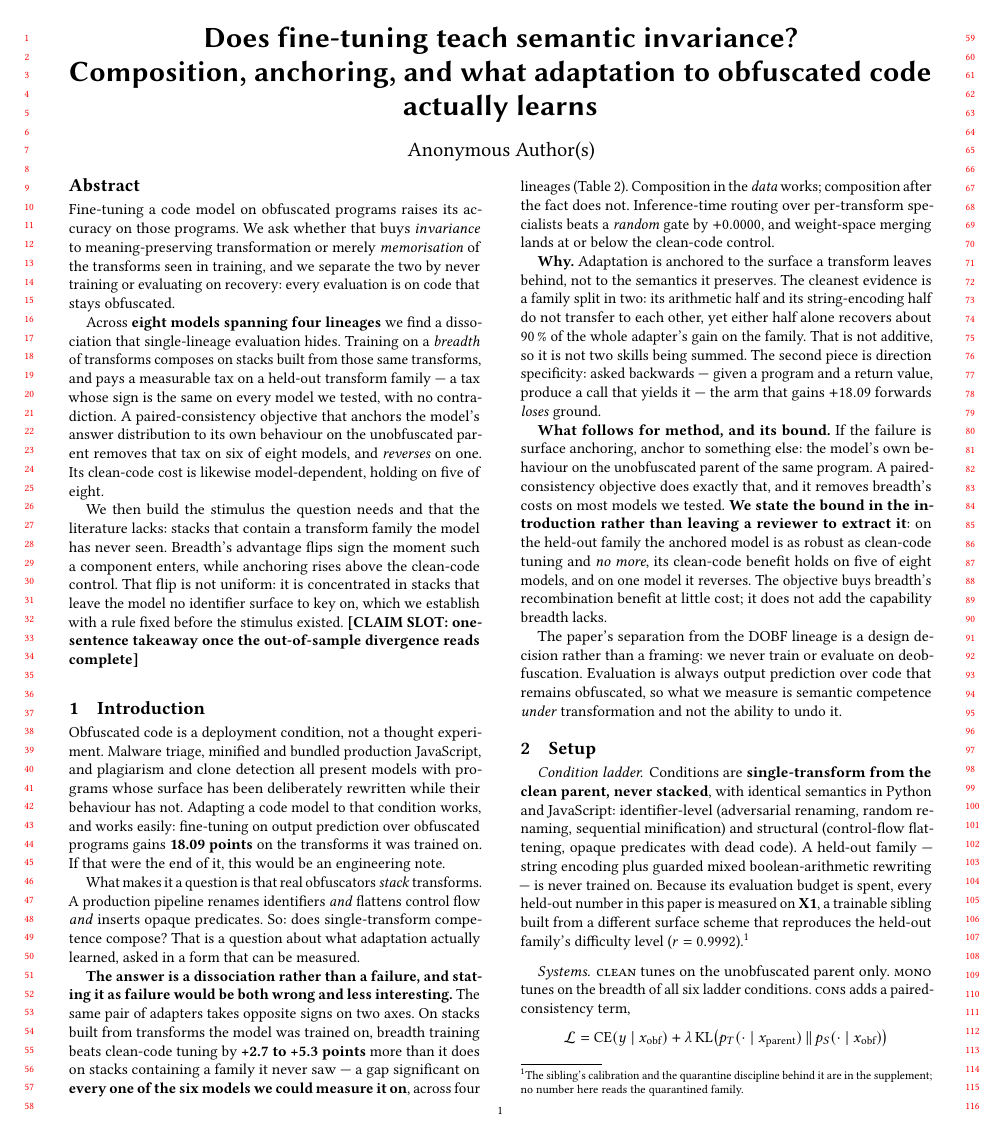
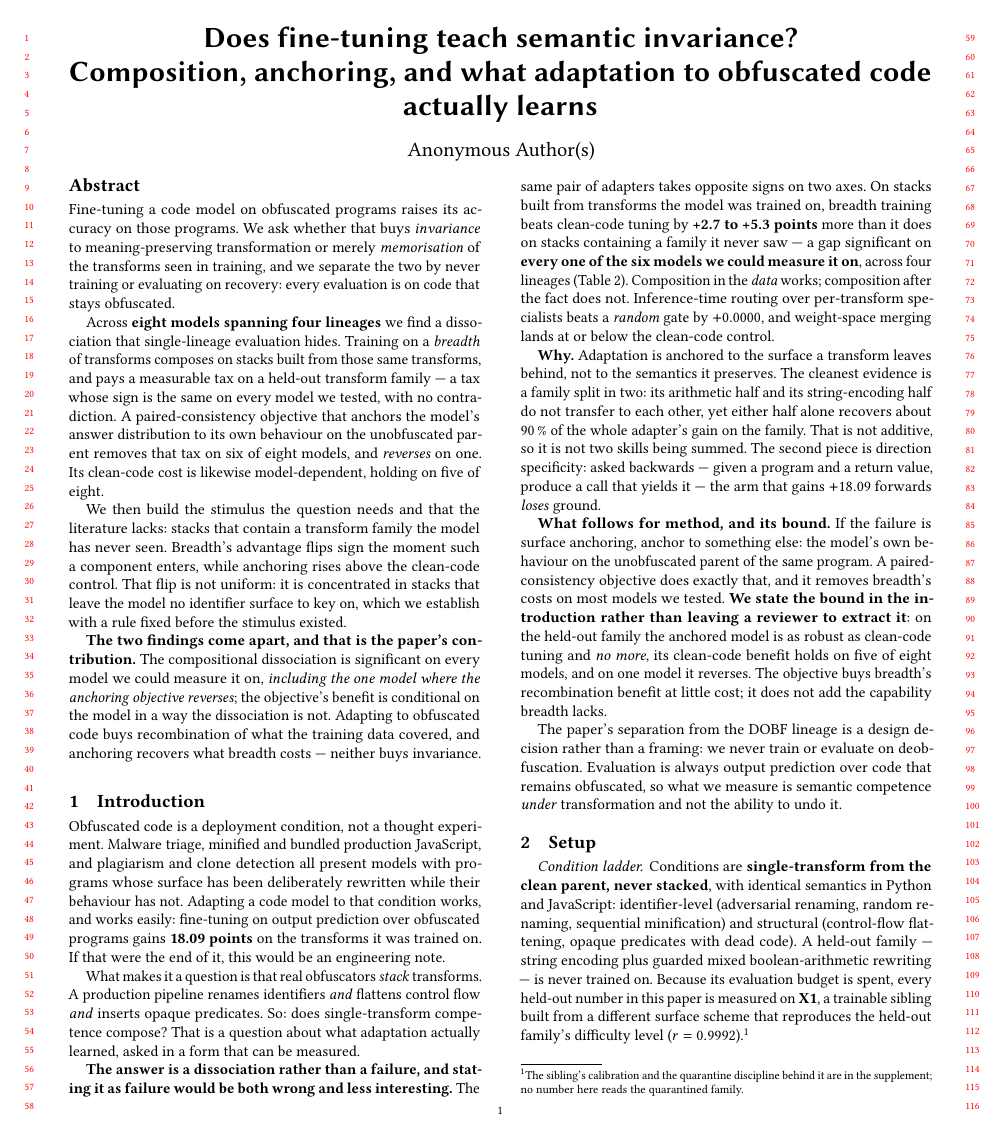
Before and after one commit to NietZteiN/obtune, a LaTeX paper (paper/main.tex): page 1 of 5. Compiled offline with pdfLaTeX.

Commit message:
Abstract: write the takeaway, now that the two findings demonstrably come apart
The slot was waiting on the out-of-sample divergence reads. Those landed, and what
they showed is sharper than the sentence I was holding the slot for.

The compositional dissociation is significant on every model it could be measured
on, including the one model where the anchoring objective reverses. So the
objective's benefit is conditional on the model in a way the dissociation is not,
and the two claims the project reported together are now separable. That
separation is the contribution, not either claim alone.

The closing line states the bound the whole paper is organised around: adapting to
obfuscated code buys recombination of what the training data covered, and
anchoring recovers what breadth costs, and neither buys invariance.

Co-Authored-By: Claude Opus 5 <noreply@anthropic.com>
Claude-Session: https://claude.ai/code/session_01LFMhCdc2FTrXDhC7TtJnh9

```diff
--- a/paper/main.tex
+++ b/paper/main.tex
@@ -70,8 +70,13 @@ We then build the stimulus the question needs and that the literature lacks: sta
 transform family the model has never seen. Breadth's advantage flips sign the moment such a
 component enters, while anchoring rises above the clean-code control. That flip is not uniform:
 it is concentrated in stacks that leave the model no identifier surface to key on, which we
-establish with a rule fixed before the stimulus existed. \slot{one-sentence takeaway once the
-out-of-sample divergence reads complete}
+establish with a rule fixed before the stimulus existed.
+
+\textbf{The two findings come apart, and that is the paper's contribution.} The compositional
+dissociation is significant on every model we could measure it on, \emph{including the one model
+where the anchoring objective reverses}; the objective's benefit is conditional on the model in a
+way the dissociation is not. Adapting to obfuscated code buys recombination of what the training
+data covered, and anchoring recovers what breadth costs --- neither buys invariance.
 \end{abstract}
 
 \maketitle
```
Also changed, not shown: 4 other files.
